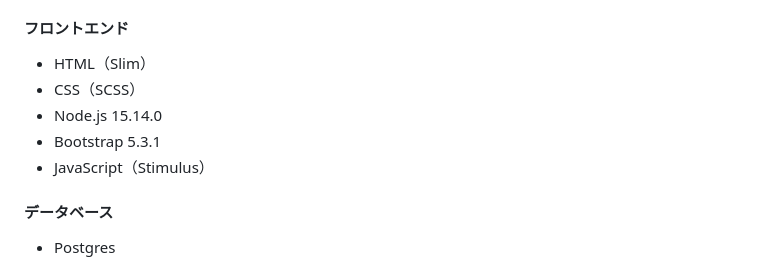
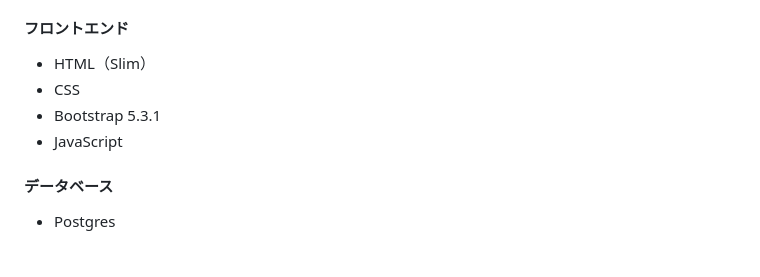
Before and after one commit to morihagi/yonde_develop, a Markdown page: README_JP.md, the part around the change. Drawn GitHub-style.

```diff
--- a/README_JP.md
+++ b/README_JP.md
@@ -86,10 +86,9 @@ ANNを含め、ラジオを聞き続けて20数年。
 
 #### フロントエンド
 * HTML（Slim）
-* CSS（SCSS）
-* Node.js 15.14.0
+* CSS
 * Bootstrap 5.3.1
-* JavaScript（Stimulus）
+* JavaScript
 
 #### データベース
 * Postgres
```
Also changed, not shown: README.md (+3 -4 lines).
